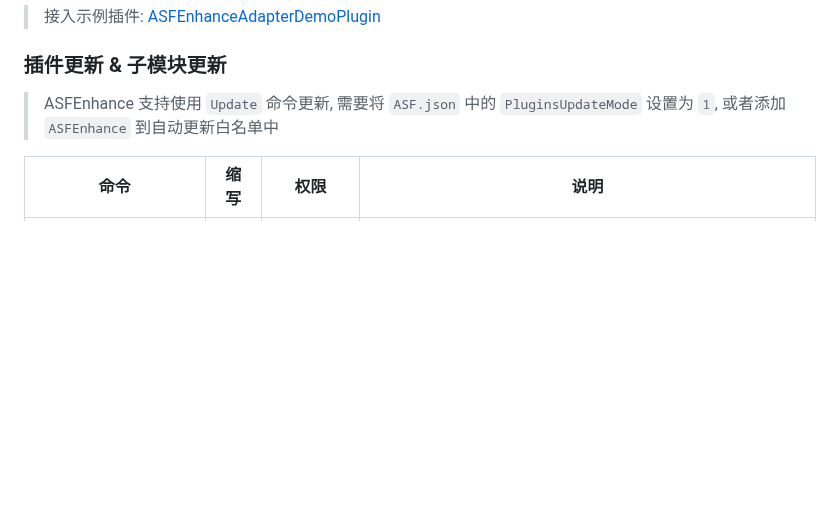
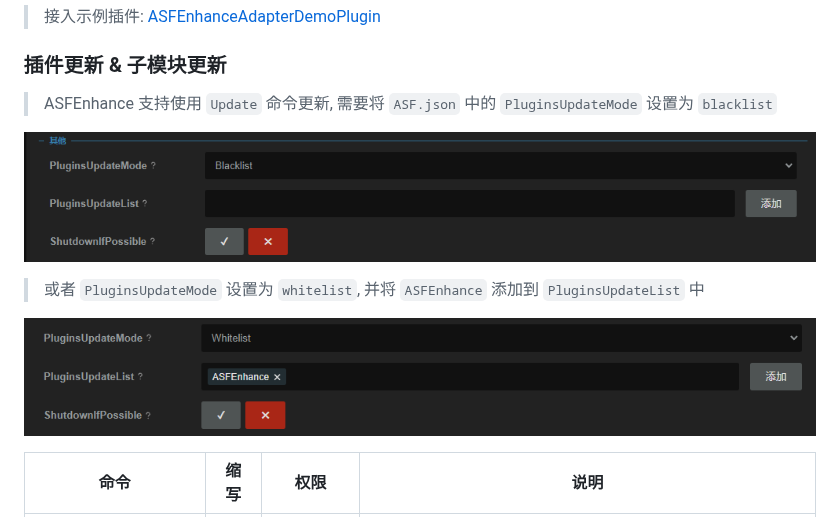
Before and after one commit to chr233/ASFEnhance, a Markdown page: README.md, the part around the change. Rendered like a GitHub page; pictures changed too: img/blacklist.png (added), img/whitelist.png (added); blank space fills up the shorter version.

```diff
--- a/README.md
+++ b/README.md
@@ -71,7 +71,13 @@ ASFEnhance 介绍 & 使用指南: [https://keylol.com/t804841-1-1](https://keylo
 
 ### 插件更新 & 子模块更新
 
-> ASFEnhance 支持使用 `Update` 命令更新, 需要将 `ASF.json` 中的 `PluginsUpdateMode` 设置为 `1`, 或者添加 `ASFEnhance` 到自动更新白名单中
+> ASFEnhance 支持使用 `Update` 命令更新, 需要将 `ASF.json` 中的 `PluginsUpdateMode` 设置为 `blacklist`
+
+![blacklist](img/blacklist.png)
+
+> 或者 `PluginsUpdateMode` 设置为 `whitelist`, 并将 `ASFEnhance` 添加到 `PluginsUpdateList` 中
+
+![whitelist](img/whitelist.png)
 
 | 命令                      | 缩写 | 权限       | 说明                                                                                |
 | ------------------------- | ---- | ---------- | ----------------------------------------------------------------------------------- |
```
Also changed, not shown: README.ru.md (+8 -2 lines), 1 other file.
